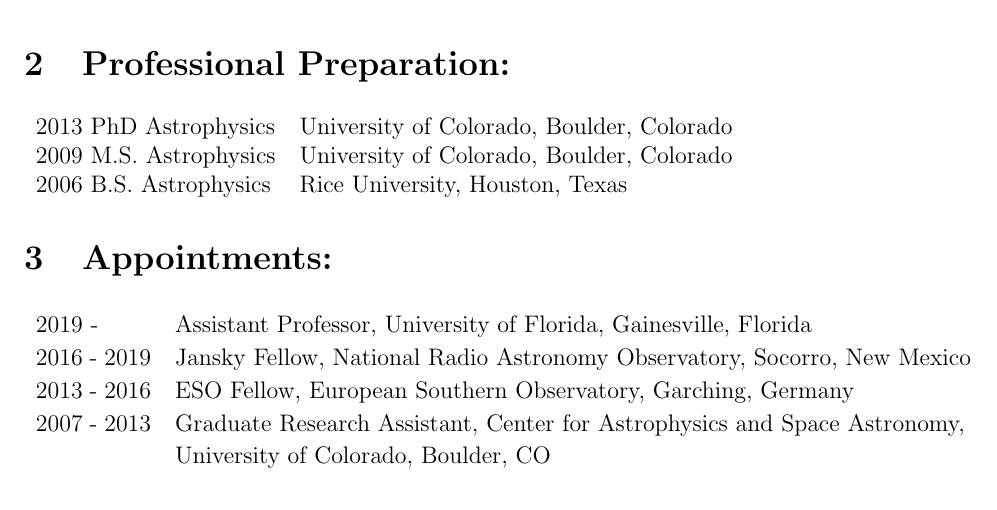
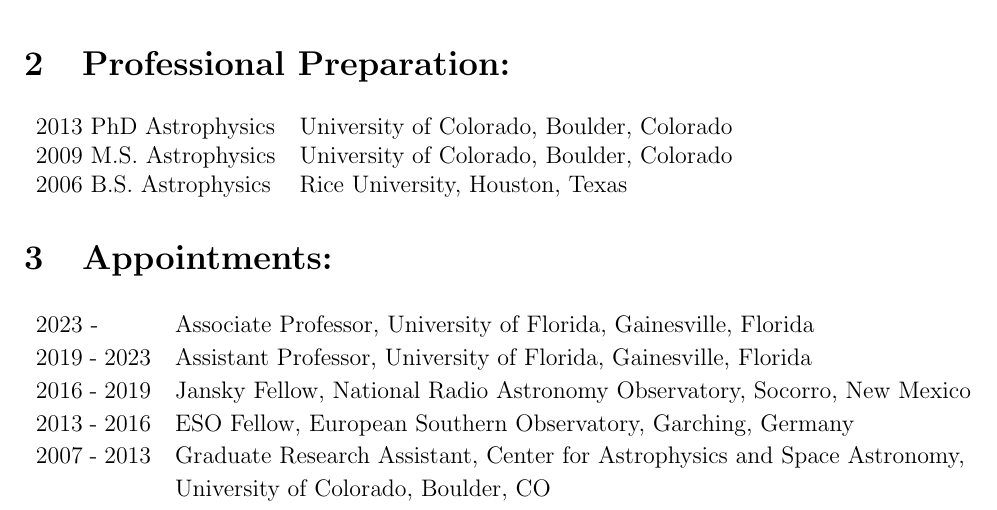
Before and after one commit to keflavich/cv, a LaTeX CV (cv_nasa_2page.tex): part of page 1 of 2, cut so that both start at the same text. Compiled offline with pdfLaTeX.

Commit message:
update nasa 2pager

```diff
--- a/cv_nasa_2page.tex
+++ b/cv_nasa_2page.tex
@@ -110,7 +110,8 @@
     %\storetstyleof{itemize}
     % total 7in
     \begin{tabular}{p{0.8in}p{6.2in}}
-    2019 -      & Assistant Professor, University of Florida,  Gainesville, Florida \\
+    2023 -      & Associate Professor, University of Florida,  Gainesville, Florida \\
+    2019 - 2023 & Assistant Professor, University of Florida,  Gainesville, Florida \\
     2016 - 2019 & Jansky Fellow, National Radio Astronomy Observatory, Socorro, New Mexico \\
     2013 - 2016 & ESO Fellow, European Southern Observatory, Garching, Germany \\
     2007 - 2013  & Graduate Research Assistant, Center for Astrophysics and Space Astronomy,\\
```
